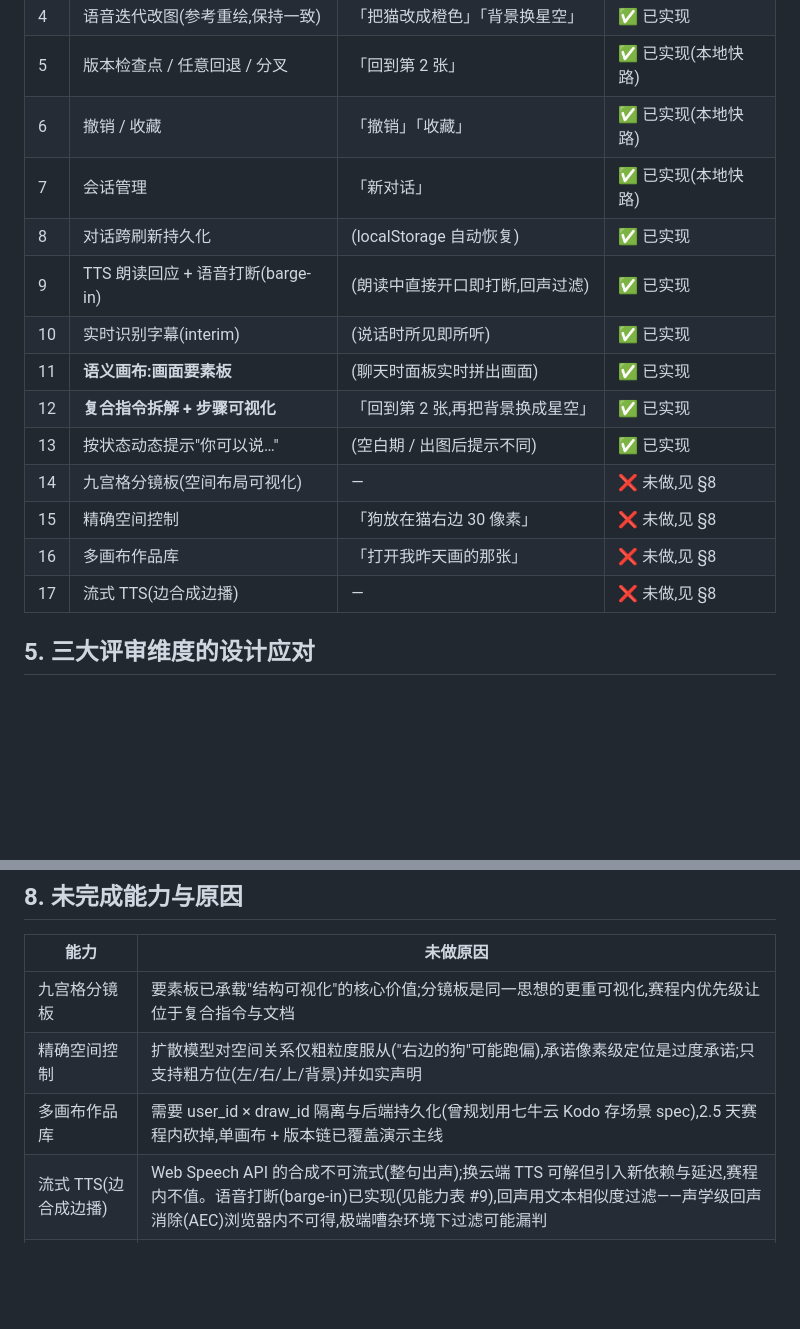
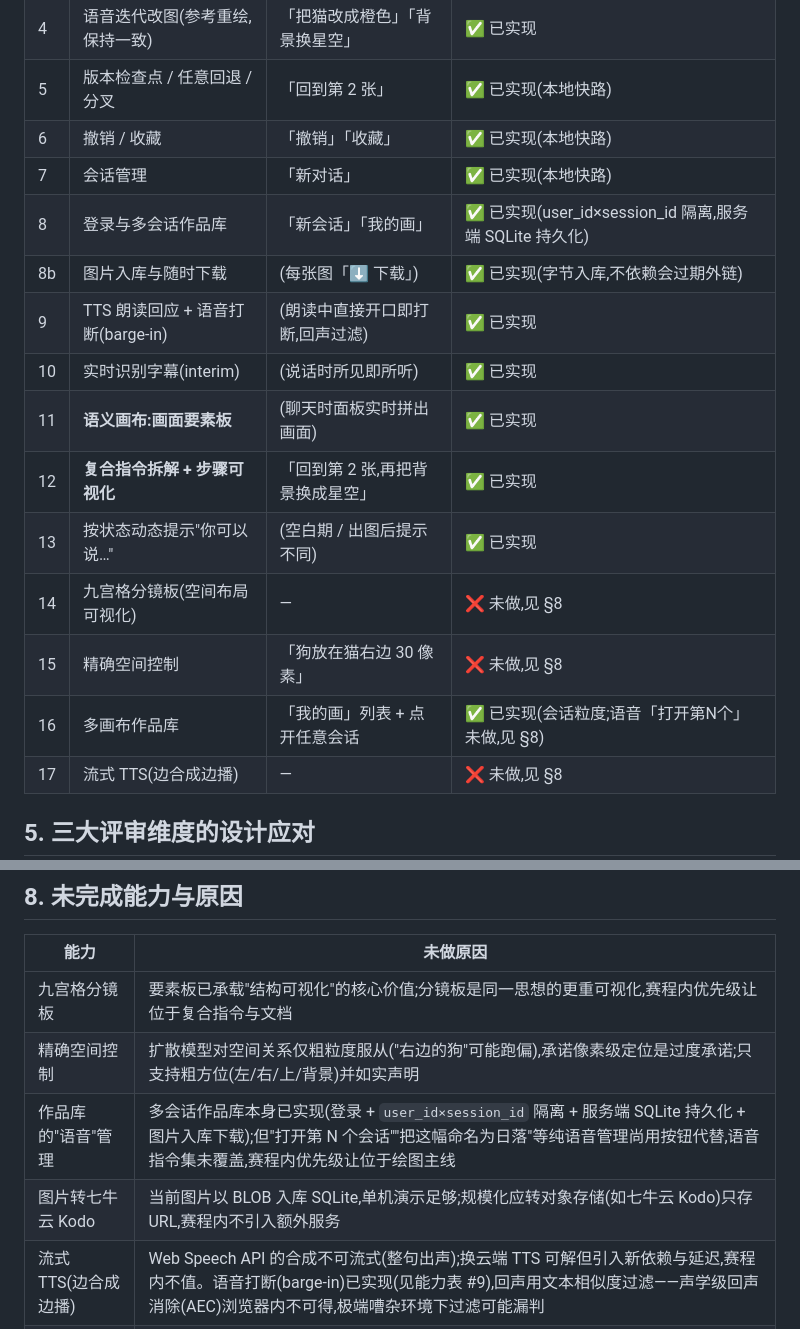
Before and after one commit to xzha0637-design/say-draw, a Markdown page: docs/design.md, 2 parts joined by grey strips. Drawn GitHub-style; blank space fills up the shorter version.

```diff
--- a/docs/design.md
+++ b/docs/design.md
@@ -86,7 +86,8 @@ LLM 的强项在最左端(理解、澄清、拆解语义),扩散模型的强项
 | 5 | 版本检查点 / 任意回退 / 分叉 | 「回到第 2 张」 | ✅ 已实现(本地快路) |
 | 6 | 撤销 / 收藏 | 「撤销」「收藏」 | ✅ 已实现(本地快路) |
 | 7 | 会话管理 | 「新对话」 | ✅ 已实现(本地快路) |
-| 8 | 对话跨刷新持久化 | (localStorage 自动恢复) | ✅ 已实现 |
+| 8 | 登录与多会话作品库 | 「新会话」「我的画」 | ✅ 已实现(user_id×session_id 隔离,服务端 SQLite 持久化) |
+| 8b | 图片入库与随时下载 | (每张图「⬇ 下载」) | ✅ 已实现(字节入库,不依赖会过期外链) |
 | 9 | TTS 朗读回应 + 语音打断(barge-in) | (朗读中直接开口即打断,回声过滤) | ✅ 已实现 |
 | 10 | 实时识别字幕(interim) | (说话时所见即所听) | ✅ 已实现 |
 | 11 | **语义画布:画面要素板** | (聊天时面板实时拼出画面) | ✅ 已实现 |
@@ -94,7 +95,7 @@ LLM 的强项在最左端(理解、澄清、拆解语义),扩散模型的强项
 | 13 | 按状态动态提示"你可以说…" | (空白期 / 出图后提示不同) | ✅ 已实现 |
 | 14 | 九宫格分镜板(空间布局可视化) | — | ❌ 未做,见 §8 |
 | 15 | 精确空间控制 | 「狗放在猫右边 30 像素」 | ❌ 未做,见 §8 |
-| 16 | 多画布作品库 | 「打开我昨天画的那张」 | ❌ 未做,见 §8 |
+| 16 | 多画布作品库 | 「我的画」列表 + 点开任意会话 | ✅ 已实现(会话粒度;语音「打开第N个」未做,见 §8) |
 | 17 | 流式 TTS(边合成边播) | — | ❌ 未做,见 §8 |
 
 ## 5. 三大评审维度的设计应对
@@ -160,7 +161,8 @@ LLM 的强项在最左端(理解、澄清、拆解语义),扩散模型的强项
 |---|---|
 | 九宫格分镜板 | 要素板已承载"结构可视化"的核心价值;分镜板是同一思想的更重可视化,赛程内优先级让位于复合指令与文档 |
 | 精确空间控制 | 扩散模型对空间关系仅粗粒度服从("右边的狗"可能跑偏),承诺像素级定位是过度承诺;只支持粗方位(左/右/上/背景)并如实声明 |
-| 多画布作品库 | 需要 user_id × draw_id 隔离与后端持久化(曾规划用七牛云 Kodo 存场景 spec),2.5 天赛程内砍掉,单画布 + 版本链已覆盖演示主线 |
+| 作品库的"语音"管理 | 多会话作品库本身已实现(登录 + `user_id×session_id` 隔离 + 服务端 SQLite 持久化 + 图片入库下载);但"打开第 N 个会话""把这幅命名为日落"等纯语音管理尚用按钮代替,语音指令集未覆盖,赛程内优先级让位于绘图主线 |
+| 图片转七牛云 Kodo | 当前图片以 BLOB 入库 SQLite,单机演示足够;规模化应转对象存储(如七牛云 Kodo)只存 URL,赛程内不引入额外服务 |
 | 流式 TTS(边合成边播) | Web Speech API 的合成不可流式(整句出声);换云端 TTS 可解但引入新依赖与延迟,赛程内不值。语音打断(barge-in)已实现(见能力表 #9),回声用文本相似度过滤——声学级回声消除(AEC)浏览器内不可得,极端嘈杂环境下过滤可能漏判 |
 | 移动端适配 | 演示场景为桌面 Chrome;Web Speech API 在移动端浏览器表现不稳 |
 
```
Also changed, not shown: README.md (+11 -6 lines).
